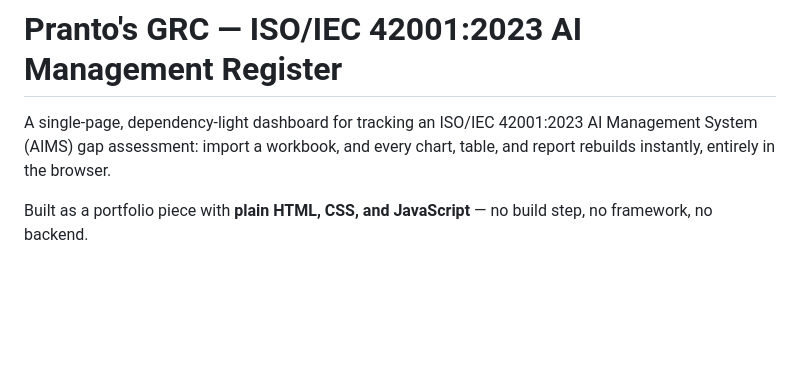
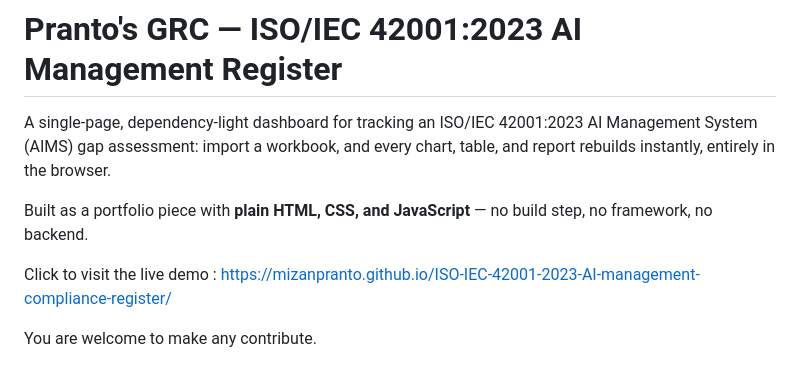
Before and after one commit to mizanpranto/ISO-IEC-42001-2023-AI-management-compliance-register, a Markdown page: README.md, the part around the change. GitHub-like rendering; blank space fills up the shorter version.

```diff
--- a/README.md
+++ b/README.md
@@ -6,6 +6,10 @@ chart, table, and report rebuilds instantly, entirely in the browser.
 
 Built as a portfolio piece with **plain HTML, CSS, and JavaScript** — no build
 step, no framework, no backend.
+
+Click to visit the live demo : https://mizanpranto.github.io/ISO-IEC-42001-2023-AI-management-compliance-register/
+
+You are welcome to make any contribute.
 
 ![Pranto Shield dashboard](assets/screenshot-dashboard.png)
 ![Remediation roadmap](assets/screenshot-roadmap.png)
```
